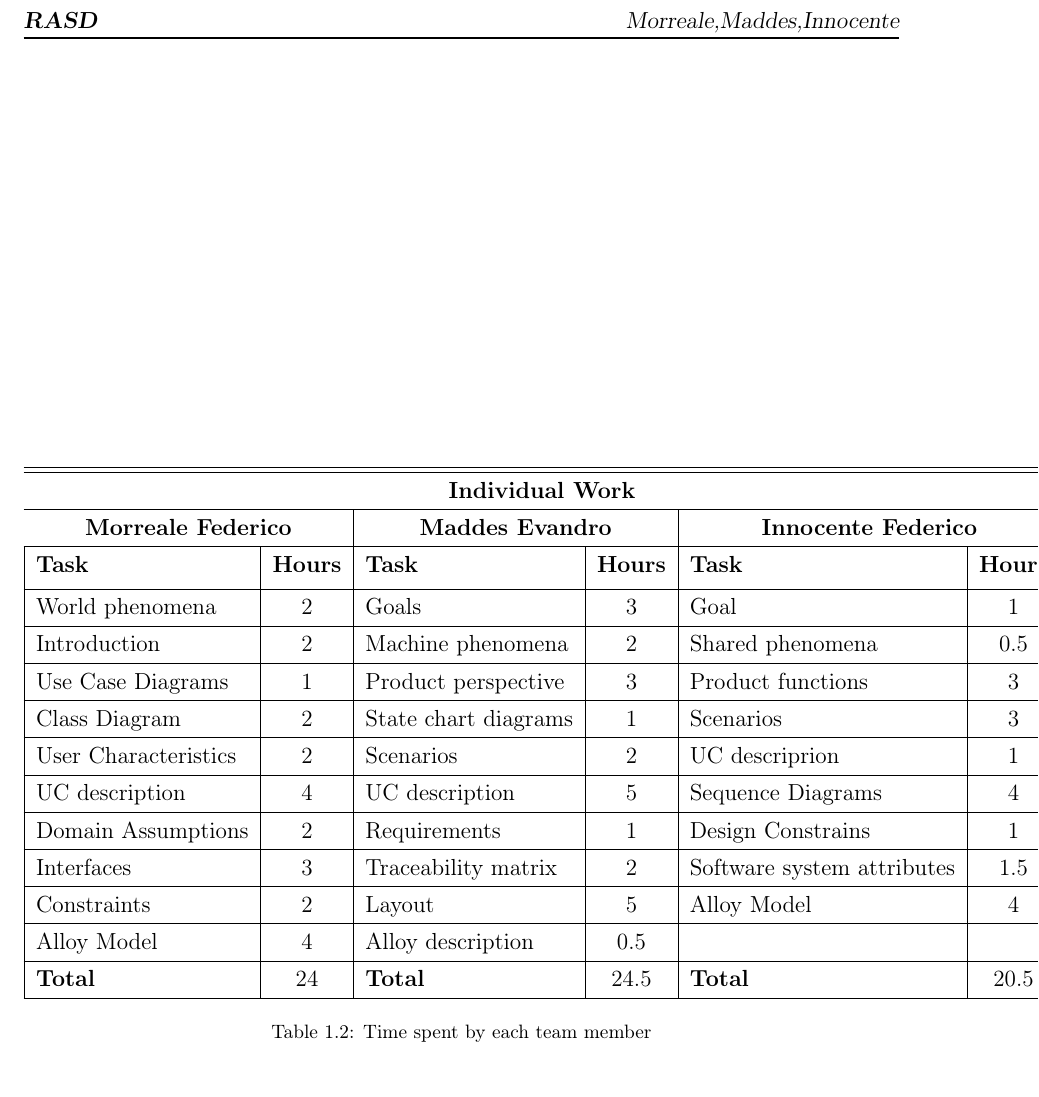
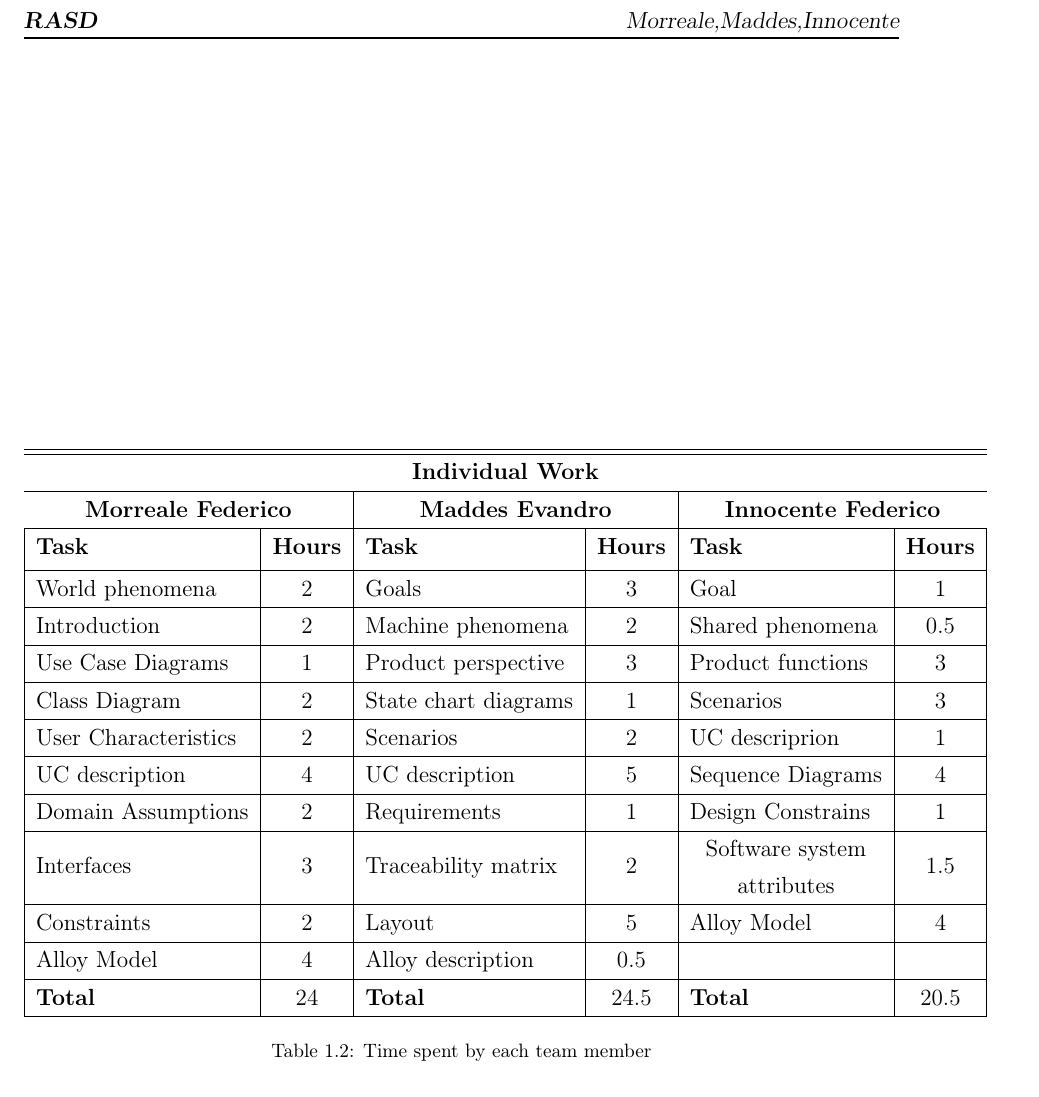
Before and after one commit to fedy97/SafeStreets-Frontend-Flutter, a LaTeX document (RASD/effort_spent/effort_spent.tex): part of page 2 of 2, cut so that both start at the same text. Compiled offline with pdfLaTeX.

Commit message:
fixed margin effort spent

```diff
--- a/RASD/effort_spent/effort_spent.tex
+++ b/RASD/effort_spent/effort_spent.tex
@@ -70,7 +70,7 @@
             \hline
             Interfaces & 3
             & Traceability matrix & 2
-            & Software system attributes & 1.5  \\
+            & \makecell{Software system \\ attributes} & 1.5  \\
             \hline
             Constraints &  2
             & Layout & 5
```
